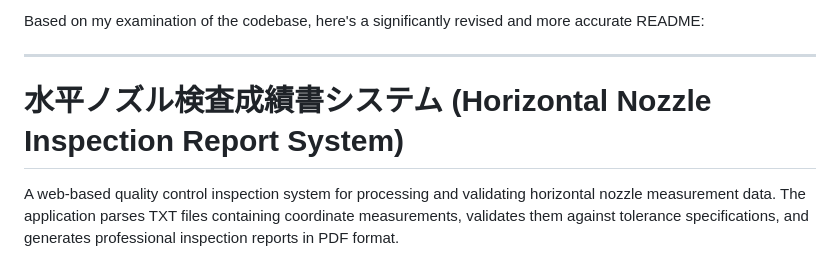
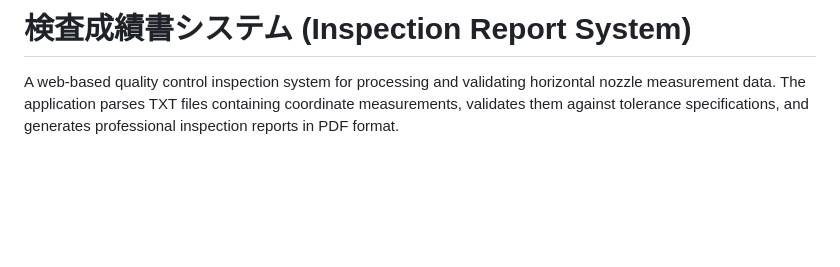
Before and after one commit to kinugasa-hirata/suihei-process, a Markdown page: README.md, the part around the change. GitHub-like rendering; blank space fills up the shorter version.

Commit message:
Revise README for Inspection Report System
Updated README to reflect accurate project details.

```diff
--- a/README.md
+++ b/README.md
@@ -1,8 +1,4 @@
-Based on my examination of the codebase, here's a significantly revised and more accurate README:
-
----
-
-# 水平ノズル検査成績書システム (Horizontal Nozzle Inspection Report System)
+# 検査成績書システム (Inspection Report System)
 
 A web-based quality control inspection system for processing and validating horizontal nozzle measurement data. The application parses TXT files containing coordinate measurements, validates them against tolerance specifications, and generates professional inspection reports in PDF format.
 
```
